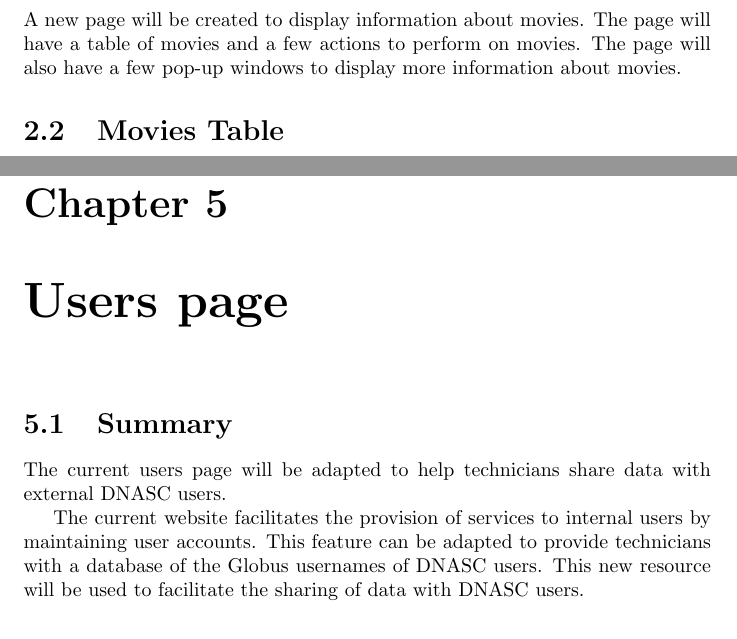
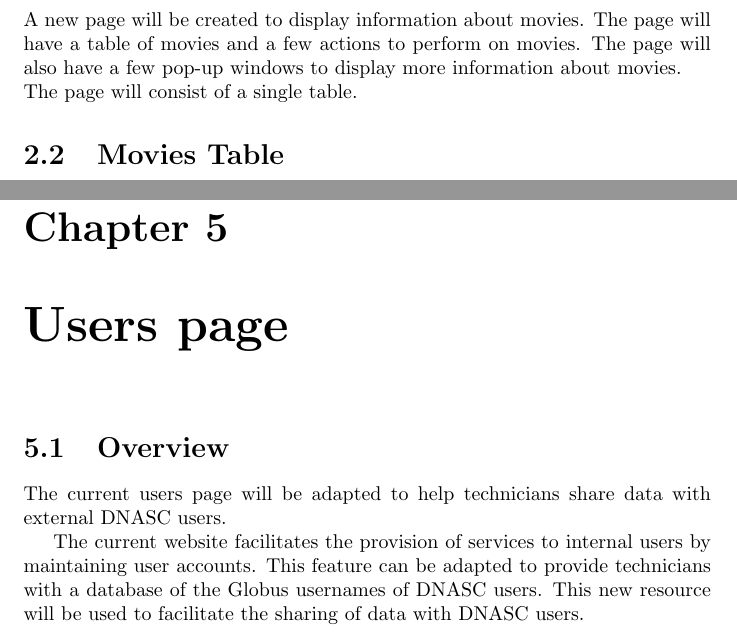
Before and after one commit to byu-dnasc/frontend-spec, a LaTeX document (main.tex, which reads chapter/movies.tex, chapter/users.tex): two parts of pages 5 and 10 of 19, joined at a grey line, cut so that both start at the same text. Compiled offline with pdfLaTeX.

```diff
--- a/chapter/movies.tex
+++ b/chapter/movies.tex
@@ -5,6 +5,8 @@
 A new page will be created to display information about movies. The page will
 have a table of movies and a few actions to perform on movies. The page will
 also have a few pop-up windows to display more information about movies.
+
+\noindent The page will consist of a single table.
 
 \section{Movies Table}
 Each row in the movie table will have a column for each of the following properties
--- a/chapter/users.tex
+++ b/chapter/users.tex
@@ -1,4 +1,4 @@
-\section{Summary}
+\section{Overview}
 
 The current users page will be adapted to help technicians share data with
 external DNASC users.
```
Also changed, not shown: chapter/active_transfers.tex (+1 -1 lines), chapter/movies.tex (2 more changed lines).
